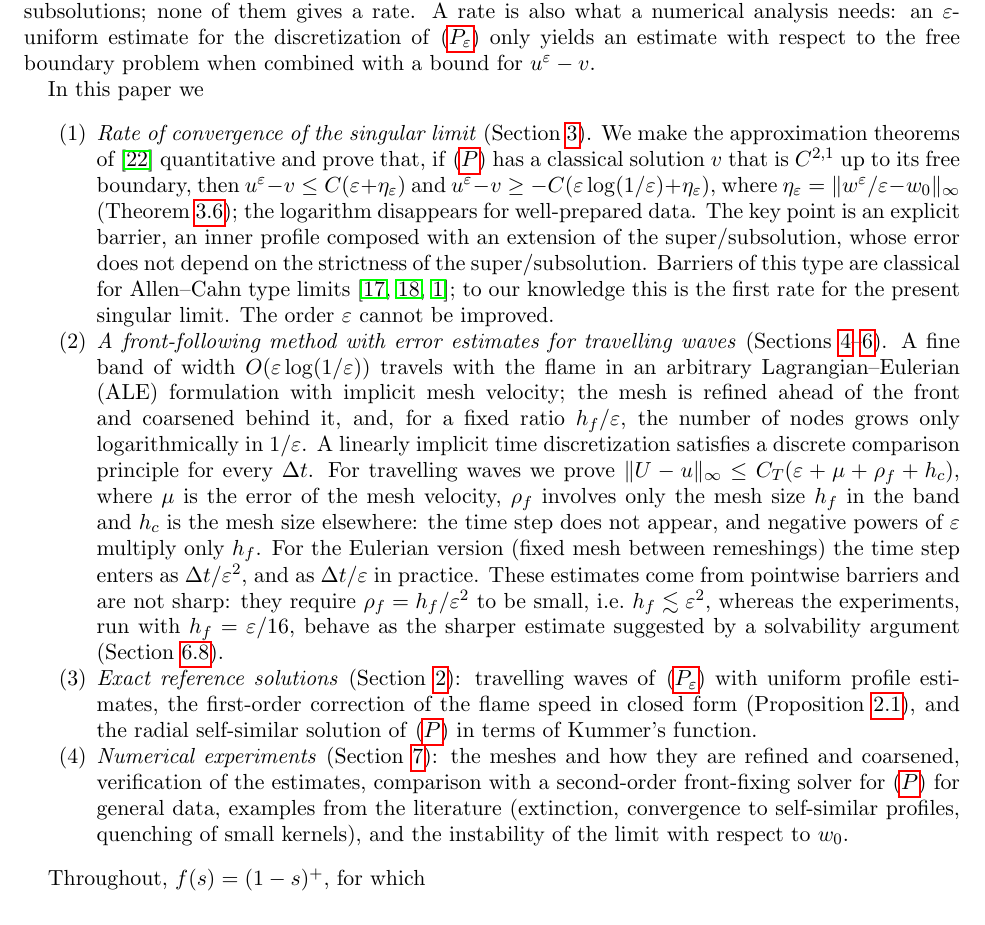
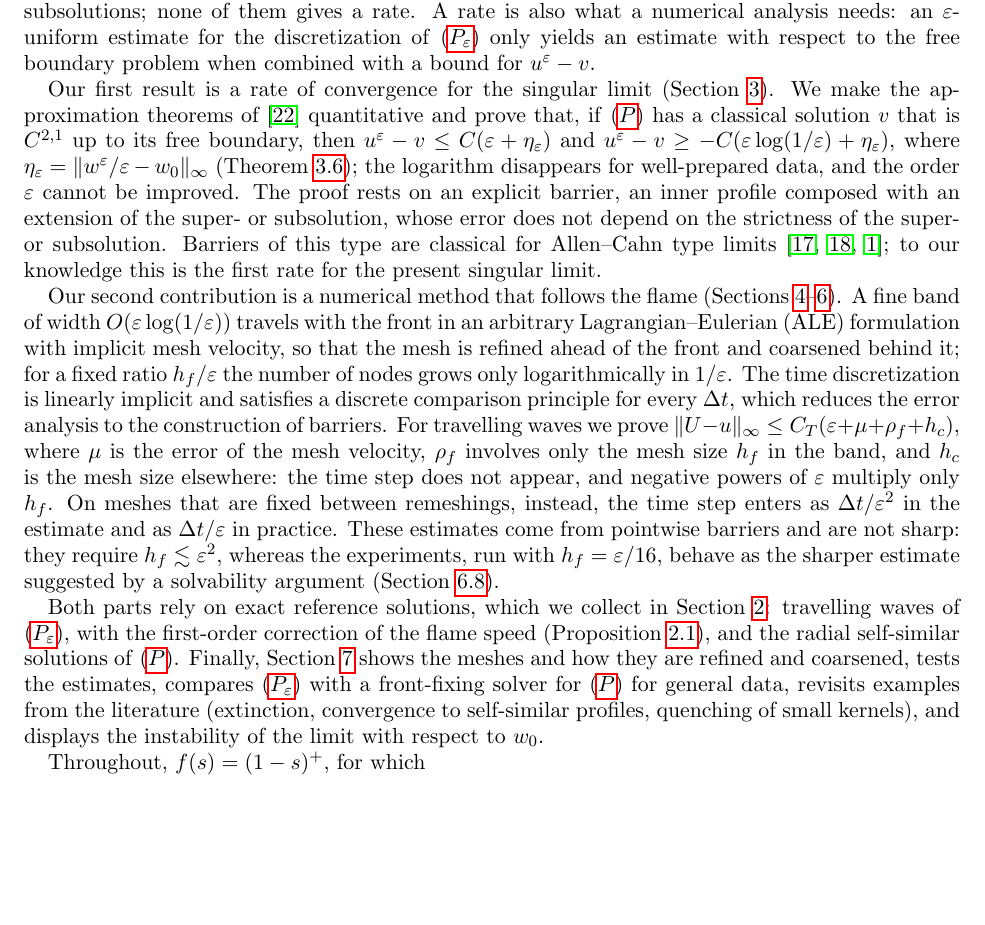
Before and after one commit to jfbonder/combustion, a LaTeX paper (paper/main.tex): part of page 2 of 34, cut so that both start at the same text, the shorter picture padded with empty space. Compiled offline with pdfLaTeX.

Commit message:
Paper: contributions in prose instead of a list
Co-Authored-By: Claude Opus 5.5 <noreply@anthropic.com>
Claude-Session: https://claude.ai/code/session_01LBysrFrUcqoRR7Vx6rCqUE

```diff
--- a/paper/main.tex
+++ b/paper/main.tex
@@ -115,48 +115,46 @@ also what a numerical analysis needs: an $\ve$-uniform estimate for the
 discretization of \eqref{eq:Peps} only yields an estimate with respect to the
 free boundary problem when combined with a bound for $u^\ve-v$.
 
-In this paper we
-\begin{enumerate}
-\item \emph{Rate of convergence of the singular limit} (Section~\ref{sec:rate}). We
-make the approximation theorems of \cite{FernandezBonderWolanski2004} quantitative
-and prove that, if \eqref{eq:P} has a classical solution $v$ that is $C^{2,1}$ up
-to its free boundary, then $u^\ve-v\le C(\ve+\eta_\ve)$ and
-$u^\ve-v\ge-C(\ve\log(1/\ve)+\eta_\ve)$, where $\eta_\ve=\|w^\ve/\ve-w_0\|_\infty$
-(Theorem~\ref{q:thm:rate}); the logarithm disappears for well-prepared data.
-The key point is an explicit barrier, an inner profile composed with an
-extension of the super/subsolution, whose error does not depend on the
-strictness of the super/subsolution. Barriers of this type are classical for
-Allen--Cahn type limits
-\cite{Chen1992,DeMottoniSchatzman1995,AlfaroHilhorstMatano2008}; to our knowledge this
-is the first rate for the present singular limit. The order $\ve$ cannot be improved.
-\item \emph{A front-following method with error estimates for travelling waves}
+Our first result is a rate of convergence for the singular limit
+(Section~\ref{sec:rate}). We make the approximation theorems of
+\cite{FernandezBonderWolanski2004} quantitative and prove that, if \eqref{eq:P} has a
+classical solution $v$ that is $C^{2,1}$ up to its free boundary, then
+$u^\ve-v\le C(\ve+\eta_\ve)$ and $u^\ve-v\ge-C(\ve\log(1/\ve)+\eta_\ve)$, where
+$\eta_\ve=\|w^\ve/\ve-w_0\|_\infty$ (Theorem~\ref{q:thm:rate}); the logarithm disappears
+for well-prepared data, and the order $\ve$ cannot be improved. The proof rests
+on an explicit barrier, an inner profile composed with an extension of the
+super- or subsolution, whose error does not depend on the strictness of the
+super- or subsolution. Barriers of this type are classical for Allen--Cahn
+type limits \cite{Chen1992,DeMottoniSchatzman1995,AlfaroHilhorstMatano2008}; to our
+knowledge this is the first rate for the present singular limit.
+
+Our second contribution is a numerical method that follows the flame
 (Sections~\ref{sec:method}--\ref{sec:analysis}). A fine band of width
-$O(\ve\log(1/\ve))$ travels with the flame in an arbitrary Lagrangian--Eulerian (ALE) formulation with implicit
-mesh velocity; the mesh is refined ahead of the front and coarsened behind it,
-and, for a fixed ratio $h_f/\ve$, the number of nodes grows only logarithmically
-in $1/\ve$. A linearly
-implicit time discretization satisfies a discrete comparison principle for
-every $\Delta t$. For travelling waves we prove
-$\|U-u\|_\infty\le C_T(\ve+\mu+\rho_f+h_c)$, where $\mu$ is the error of the mesh
-velocity, $\rho_f$ involves only the mesh size $h_f$ in the band and $h_c$ is the
-mesh size elsewhere: the time step does not appear, and negative powers of
-$\ve$ multiply only $h_f$. For the Eulerian version (fixed mesh between
-remeshings) the time step enters as $\Delta t/\ve^2$, and as $\Delta t/\ve$ in practice.
-These estimates come from pointwise barriers and are not sharp: they require
-$\rho_f=h_f/\ve^2$ to be small, i.e.\ $h_f\lesssim\ve^2$, whereas the experiments,
-run with $h_f=\ve/16$, behave as the sharper estimate suggested by a
-solvability argument (Section~\ref{an:sec:sharp}).
-\item \emph{Exact reference solutions} (Section~\ref{sec:exact}): travelling waves
-of \eqref{eq:Peps} with uniform profile estimates, the first-order correction
-of the flame speed in closed form (Proposition~\ref{prop:speed}), and the radial
-self-similar solution of \eqref{eq:P} in terms of Kummer's function.
-\item \emph{Numerical experiments} (Section~\ref{sec:experiments}): the meshes and
-how they are refined and coarsened, verification of the estimates,
-comparison with a second-order front-fixing solver for \eqref{eq:P} for general
-data, examples from the literature (extinction, convergence to self-similar
-profiles, quenching of small kernels), and the instability of the limit with
-respect to $w_0$.
-\end{enumerate}
+$O(\ve\log(1/\ve))$ travels with the front in an arbitrary Lagrangian--Eulerian
+(ALE) formulation with implicit mesh velocity, so that the mesh is refined
+ahead of the front and coarsened behind it; for a fixed ratio $h_f/\ve$ the
+number of nodes grows only logarithmically in $1/\ve$. The time discretization
+is linearly implicit and satisfies a discrete comparison principle for every
+$\Delta t$, which reduces the error analysis to the construction of barriers. For
+travelling waves we prove $\|U-u\|_\infty\le C_T(\ve+\mu+\rho_f+h_c)$, where $\mu$ is the
+error of the mesh velocity, $\rho_f$ involves only the mesh size $h_f$ in the band,
+and $h_c$ is the mesh size elsewhere: the time step does not appear, and
+negative powers of $\ve$ multiply only $h_f$. On meshes that are fixed between
+remeshings, instead, the time step enters as $\Delta t/\ve^2$ in the estimate and as
+$\Delta t/\ve$ in practice. These estimates come from pointwise barriers and are not
+sharp: they require $h_f\lesssim\ve^2$, whereas the experiments, run with
+$h_f=\ve/16$, behave as the sharper estimate suggested by a solvability argument
+(Section~\ref{an:sec:sharp}).
+
+Both parts rely on exact reference solutions, which we collect in
+Section~\ref{sec:exact}: travelling waves of \eqref{eq:Peps}, with the first-order
+correction of the flame speed (Proposition~\ref{prop:speed}), and the radial
+self-similar solutions of \eqref{eq:P}. Finally, Section~\ref{sec:experiments}
+shows the meshes and how they are refined and coarsened, tests the estimates,
+compares \eqref{eq:Peps} with a front-fixing solver for \eqref{eq:P} for general
+data, revisits examples from the literature (extinction, convergence to
+self-similar profiles, quenching of small kernels), and displays the
+instability of the limit with respect to $w_0$.
 
 Throughout, $f(s)=(1-s)^+$, for which
 \begin{equation}\label{eq:M}
```
Also changed, not shown: 1 other file.
